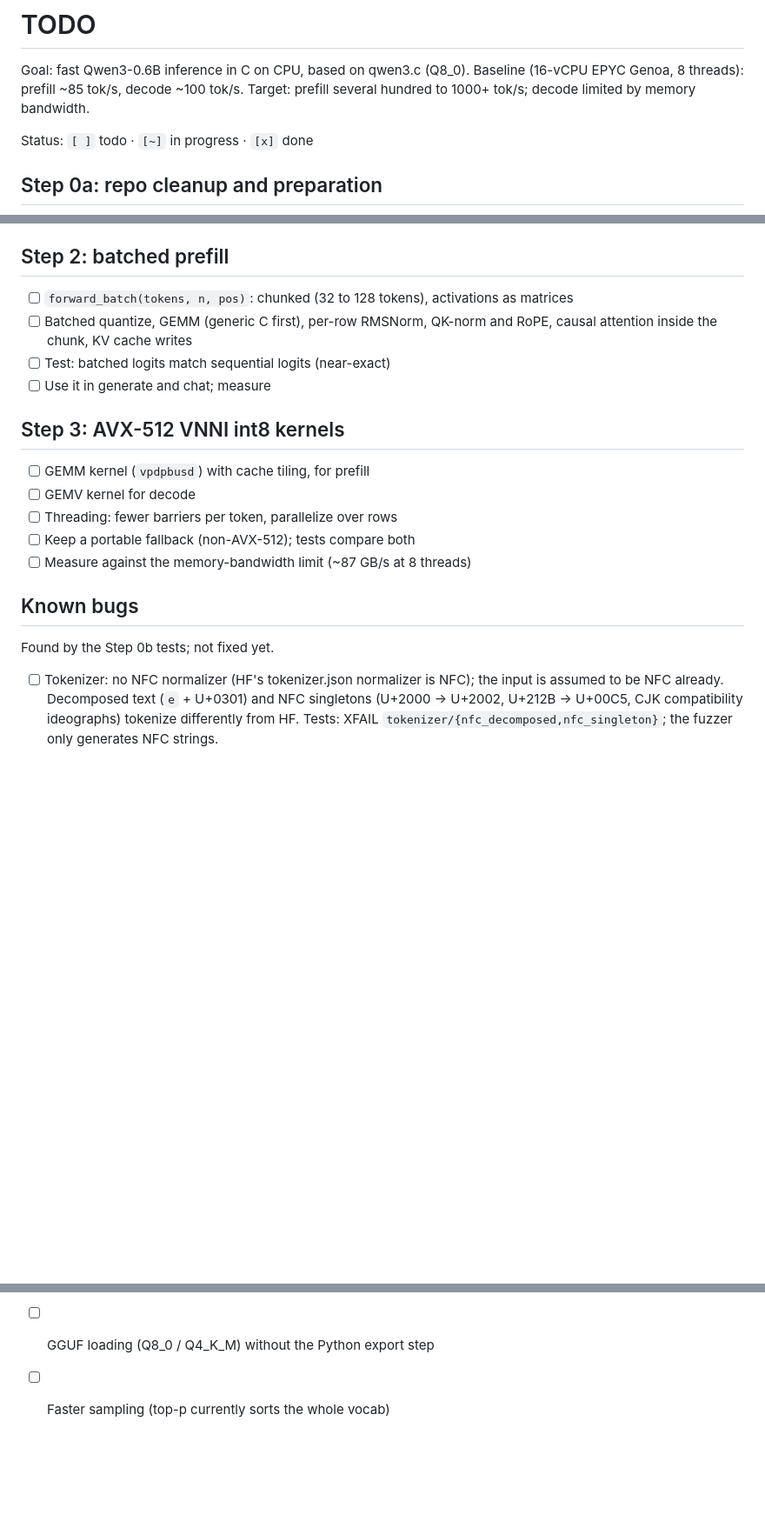
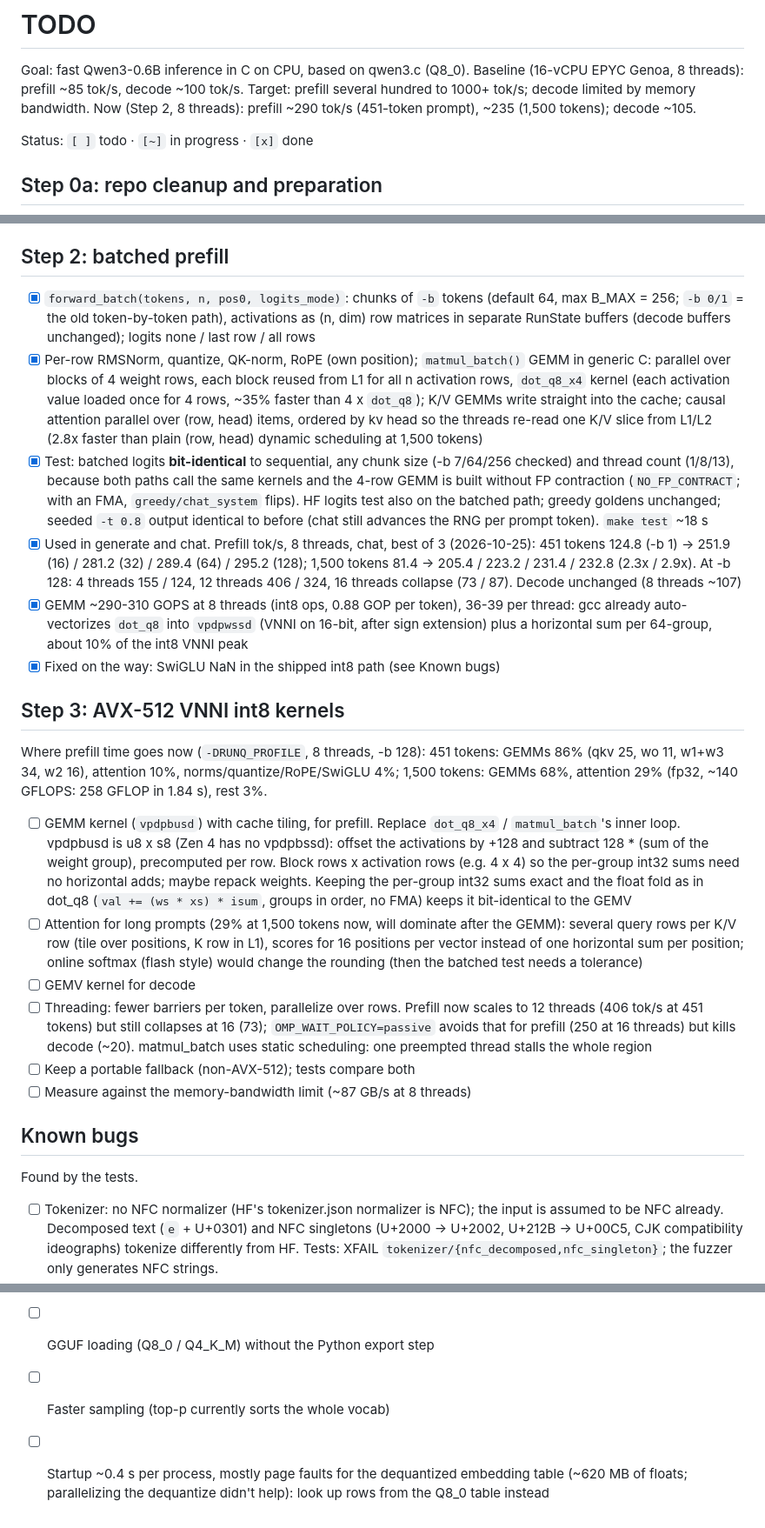
Before and after one commit to j3k0/gwenedeg, a Markdown page: TODO.md, 3 parts joined by grey strips. Shown at 87% size. GitHub-like rendering; blank space fills up the shorter version.

Commit message:
Docs: Step 2 batched prefill results, profile, Step 3 notes
README: prefill benchmark tables (chunk sizes, threads), make bench-prefill,
test suite time. TODO: Step 2 done with measured numbers (prefill 125 -> 289
tok/s at 451 tokens, 81 -> 231 at 1,500, 8 threads; bit-identical batched
logits; ~300 GOPS generic GEMM), where the time goes now (GEMMs 68-86%,
attention 10-29%), notes for the VNNI GEMM and attention, threading,
startup.

```diff
--- a/TODO.md
+++ b/TODO.md
@@ -3,6 +3,7 @@
 Goal: fast Qwen3-0.6B inference in C on CPU, based on qwen3.c (Q8_0).
 Baseline (16-vCPU EPYC Genoa, 8 threads): prefill ~85 tok/s, decode ~100 tok/s.
 Target: prefill several hundred to 1000+ tok/s; decode limited by memory bandwidth.
+Now (Step 2, 8 threads): prefill ~290 tok/s (451-token prompt), ~235 (1,500 tokens); decode ~105.
 
 Status: `[ ]` todo · `[~]` in progress · `[x]` done
 
@@ -50,20 +51,53 @@ Encoding was O(n² · vocab): 109 tokens took 24 s and 217 tokens 104 s, because
   longer loads the weights, so the tokenizer tests take 0.2 s and `make test` ~8 s
 
 ## Step 2: batched prefill
-- [ ] `forward_batch(tokens, n, pos)`: chunked (32 to 128 tokens), activations as matrices
-- [ ] Batched quantize, GEMM (generic C first), per-row RMSNorm, QK-norm and RoPE, causal attention inside the chunk, KV cache writes
-- [ ] Test: batched logits match sequential logits (near-exact)
-- [ ] Use it in generate and chat; measure
+- [x] `forward_batch(tokens, n, pos0, logits_mode)`: chunks of `-b` tokens (default 64, max
+  B_MAX = 256; `-b 0/1` = the old token-by-token path), activations as (n, dim) row matrices in
+  separate RunState buffers (decode buffers unchanged); logits none / last row / all rows
+- [x] Per-row RMSNorm, quantize, QK-norm, RoPE (own position); `matmul_batch()` GEMM in generic C:
+  parallel over blocks of 4 weight rows, each block reused from L1 for all n activation rows,
+  `dot_q8_x4` kernel (each activation value loaded once for 4 rows, ~35% faster than 4 x
+  `dot_q8`); K/V GEMMs write straight into the cache; causal attention parallel over (row, head)
+  items, ordered by kv head so the threads re-read one K/V slice from L1/L2 (2.8x faster than
+  plain (row, head) dynamic scheduling at 1,500 tokens)
+- [x] Test: batched logits **bit-identical** to sequential, any chunk size (-b 7/64/256 checked)
+  and thread count (1/8/13), because both paths call the same kernels and the 4-row GEMM is built
+  without FP contraction (`NO_FP_CONTRACT`; with an FMA, `greedy/chat_system` flips). HF logits
+  test also on the batched path; greedy goldens unchanged; seeded `-t 0.8` output identical to
+  before (chat still advances the RNG per prompt token). `make test` ~18 s
+- [x] Used in generate and chat. Prefill tok/s, 8 threads, chat, best of 3 (2026-10-25):
+  451 tokens 124.8 (-b 1) -> 251.9 (16) / 281.2 (32) / 289.4 (64) / 295.2 (128);
+  1,500 tokens 81.4 -> 205.4 / 223.2 / 231.4 / 232.8 (2.3x / 2.9x). At -b 128: 4 threads 155 / 124,
+  12 threads 406 / 324, 16 threads collapse (73 / 87). Decode unchanged (8 threads ~107)
+- [x] GEMM ~290-310 GOPS at 8 threads (int8 ops, 0.88 GOP per token), 36-39 per thread: gcc
+  already auto-vectorizes `dot_q8` into `vpdpwssd` (VNNI on 16-bit, after sign extension) plus a
+  horizontal sum per 64-group, about 10% of the int8 VNNI peak
+- [x] Fixed on the way: SwiGLU NaN in the shipped int8 path (see Known bugs)
 
 ## Step 3: AVX-512 VNNI int8 kernels
-- [ ] GEMM kernel (`vpdpbusd`) with cache tiling, for prefill
+Where prefill time goes now (`-DRUNQ_PROFILE`, 8 threads, -b 128): 451 tokens: GEMMs 86% (qkv 25,
+wo 11, w1+w3 34, w2 16), attention 10%, norms/quantize/RoPE/SwiGLU 4%; 1,500 tokens: GEMMs 68%,
+attention 29% (fp32, ~140 GFLOPS: 258 GFLOP in 1.84 s), rest 3%.
+- [ ] GEMM kernel (`vpdpbusd`) with cache tiling, for prefill. Replace `dot_q8_x4` /
+  `matmul_batch`'s inner loop. vpdpbusd is u8 x s8 (Zen 4 has no vpdpbssd): offset the
+  activations by +128 and subtract 128 * (sum of the weight group), precomputed per row. Block
+  rows x activation rows (e.g. 4 x 4) so the per-group int32 sums need no horizontal adds;
+  maybe repack weights. Keeping the per-group int32 sums exact and the float fold as in dot_q8
+  (`val += (ws * xs) * isum`, groups in order, no FMA) keeps it bit-identical to the GEMV
+- [ ] Attention for long prompts (29% at 1,500 tokens now, will dominate after the GEMM):
+  several query rows per K/V row (tile over positions, K row in L1), scores for 16 positions per
+  vector instead of one horizontal sum per position; online softmax (flash style) would change
+  the rounding (then the batched test needs a tolerance)
 - [ ] GEMV kernel for decode
-- [ ] Threading: fewer barriers per token, parallelize over rows
+- [ ] Threading: fewer barriers per token, parallelize over rows. Prefill now scales to 12
+  threads (406 tok/s at 451 tokens) but still collapses at 16 (73); `OMP_WAIT_POLICY=passive`
+  avoids that for prefill (250 at 16 threads) but kills decode (~20). matmul_batch uses static
+  scheduling: one preempted thread stalls the whole region
 - [ ] Keep a portable fallback (non-AVX-512); tests compare both
 - [ ] Measure against the memory-bandwidth limit (~87 GB/s at 8 threads)
 
 ## Known bugs
-Found by the Step 0b tests; not fixed yet.
+Found by the tests.
 - [ ] Tokenizer: no NFC normalizer (HF's tokenizer.json normalizer is NFC); the input is assumed
   to be NFC already. Decomposed text (`e` + U+0301) and NFC singletons (U+2000 -> U+2002,
   U+212B -> U+00C5, CJK compatibility ideographs) tokenize differently from HF. Tests: XFAIL
@@ -87,3 +121,5 @@ Found by the Step 0b tests; not fixed yet.
 - [ ] Perplexity comparison Q4_K_M vs Q8_0 (small text sample)
 - [ ] GGUF loading (Q8_0 / Q4_K_M) without the Python export step
 - [ ] Faster sampling (top-p currently sorts the whole vocab)
+- [ ] Startup ~0.4 s per process, mostly page faults for the dequantized embedding table (~620 MB
+  of floats; parallelizing the dequantize didn't help): look up rows from the Q8_0 table instead
```
Also changed, not shown: README.md (+26 -4 lines).
